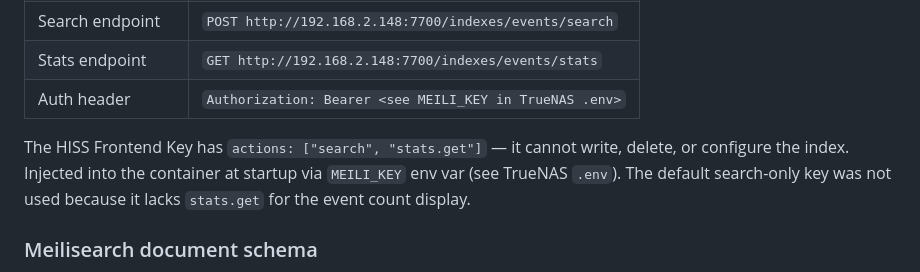
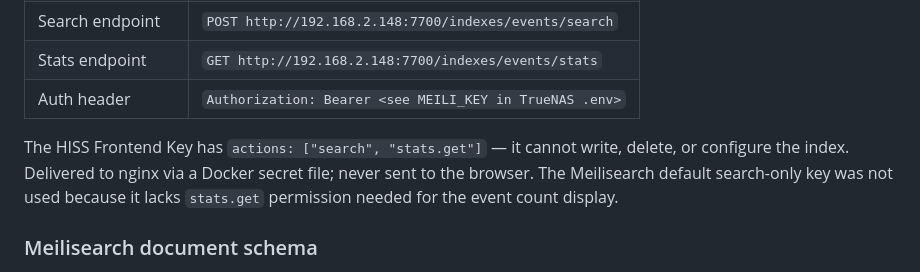
Before and after one commit to distantgeek/Home-Improvement-Search-System, a Markdown page: AGENTS.md, the part around the change. Rendered like a GitHub page.

```diff
--- a/AGENTS.md
+++ b/AGENTS.md
@@ -635,9 +635,9 @@ calling Serper directly from the browser.
 | Auth header | `Authorization: Bearer <see MEILI_KEY in TrueNAS .env>` |
 
 The HISS Frontend Key has `actions: ["search", "stats.get"]` — it cannot write, delete,
-or configure the index. Injected into the container at startup via `MEILI_KEY` env var
-(see TrueNAS `.env`). The default search-only key was not used because it lacks `stats.get`
-for the event count display.
+or configure the index. Delivered to nginx via a Docker secret file; never sent to the
+browser. The Meilisearch default search-only key was not used because it lacks `stats.get`
+permission needed for the event count display.
 
 ### Meilisearch document schema
 
```
